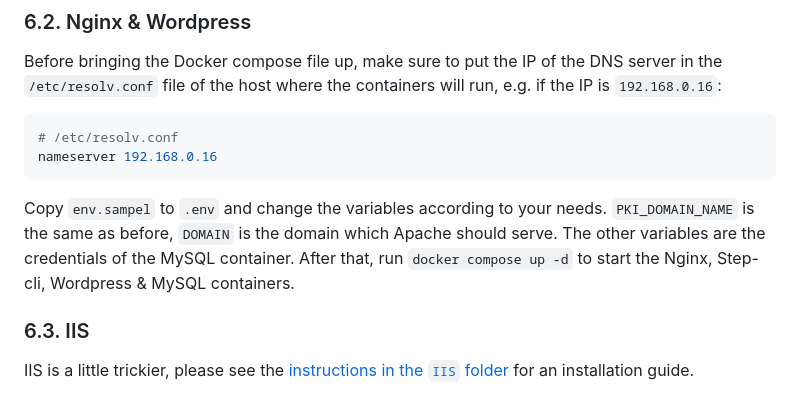
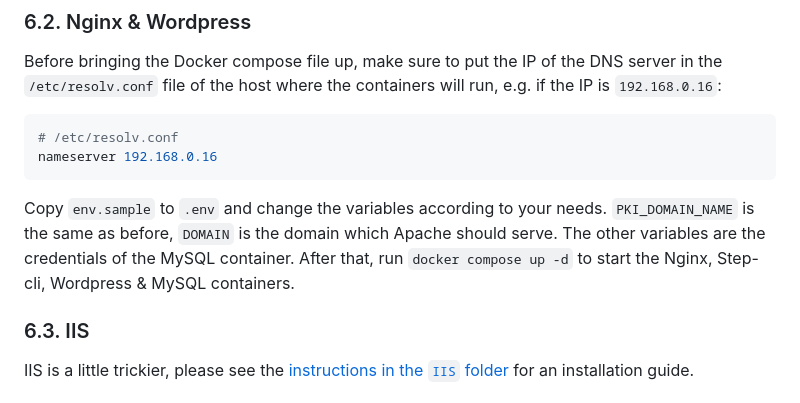
Before and after one commit to nvdg2/CSA4-mail, a Markdown page: README.md, the part around the change. Drawn GitHub-style.

Commit message:
docs: fix typo

````diff
--- a/README.md
+++ b/README.md
@@ -145,7 +145,7 @@ Before bringing the Docker compose file up, make sure to put the IP of the DNS s
 nameserver 192.168.0.16
 ```
 
-Copy `env.sampel` to `.env` and change the variables according to your needs. `PKI_DOMAIN_NAME` is the same as before, `DOMAIN` is the domain which Apache should serve. The other variables are the credentials of the MySQL container. After that, run `docker compose up -d` to start the Nginx, Step-cli, Wordpress & MySQL containers.
+Copy `env.sample` to `.env` and change the variables according to your needs. `PKI_DOMAIN_NAME` is the same as before, `DOMAIN` is the domain which Apache should serve. The other variables are the credentials of the MySQL container. After that, run `docker compose up -d` to start the Nginx, Step-cli, Wordpress & MySQL containers.
 
 ### 6.3. IIS
 
````
